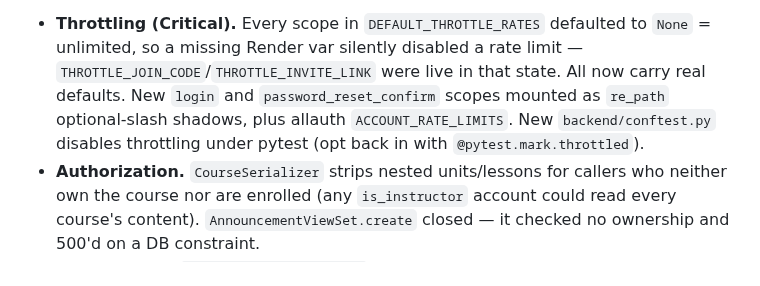
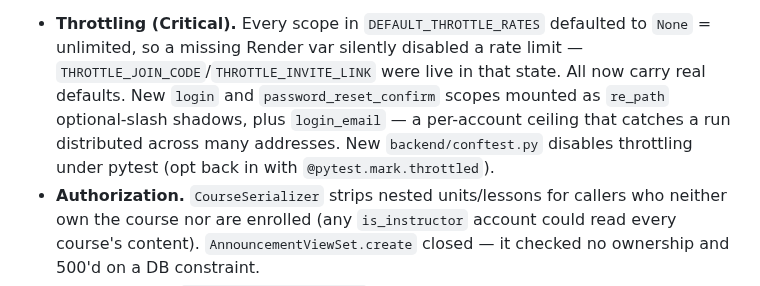
Before and after one commit to Cesar6060/LMS, a Markdown page: docs/handoffs/2026-08-11-phase-73-security-hardening.md, the part around the change. GitHub-like rendering.

Commit message:
docs: correct handoff — allauth limiter was replaced, not added

```diff
--- a/docs/handoffs/2026-08-11-phase-73-security-hardening.md
+++ b/docs/handoffs/2026-08-11-phase-73-security-hardening.md
@@ -14,9 +14,10 @@ What shipped:
   to `None` = unlimited, so a missing Render var silently disabled a rate limit
   — `THROTTLE_JOIN_CODE`/`THROTTLE_INVITE_LINK` were live in that state. All
   now carry real defaults. New `login` and `password_reset_confirm` scopes
-  mounted as `re_path` optional-slash shadows, plus allauth
-  `ACCOUNT_RATE_LIMITS`. New `backend/conftest.py` disables throttling under
-  pytest (opt back in with `@pytest.mark.throttled`).
+  mounted as `re_path` optional-slash shadows, plus `login_email` — a
+  per-account ceiling that catches a run distributed across many addresses.
+  New `backend/conftest.py` disables throttling under pytest (opt back in with
+  `@pytest.mark.throttled`).
 - **Authorization.** `CourseSerializer` strips nested units/lessons for callers
   who neither own the course nor are enrolled (any `is_instructor` account
   could read every course's content). `AnnouncementViewSet.create` closed — it
```
